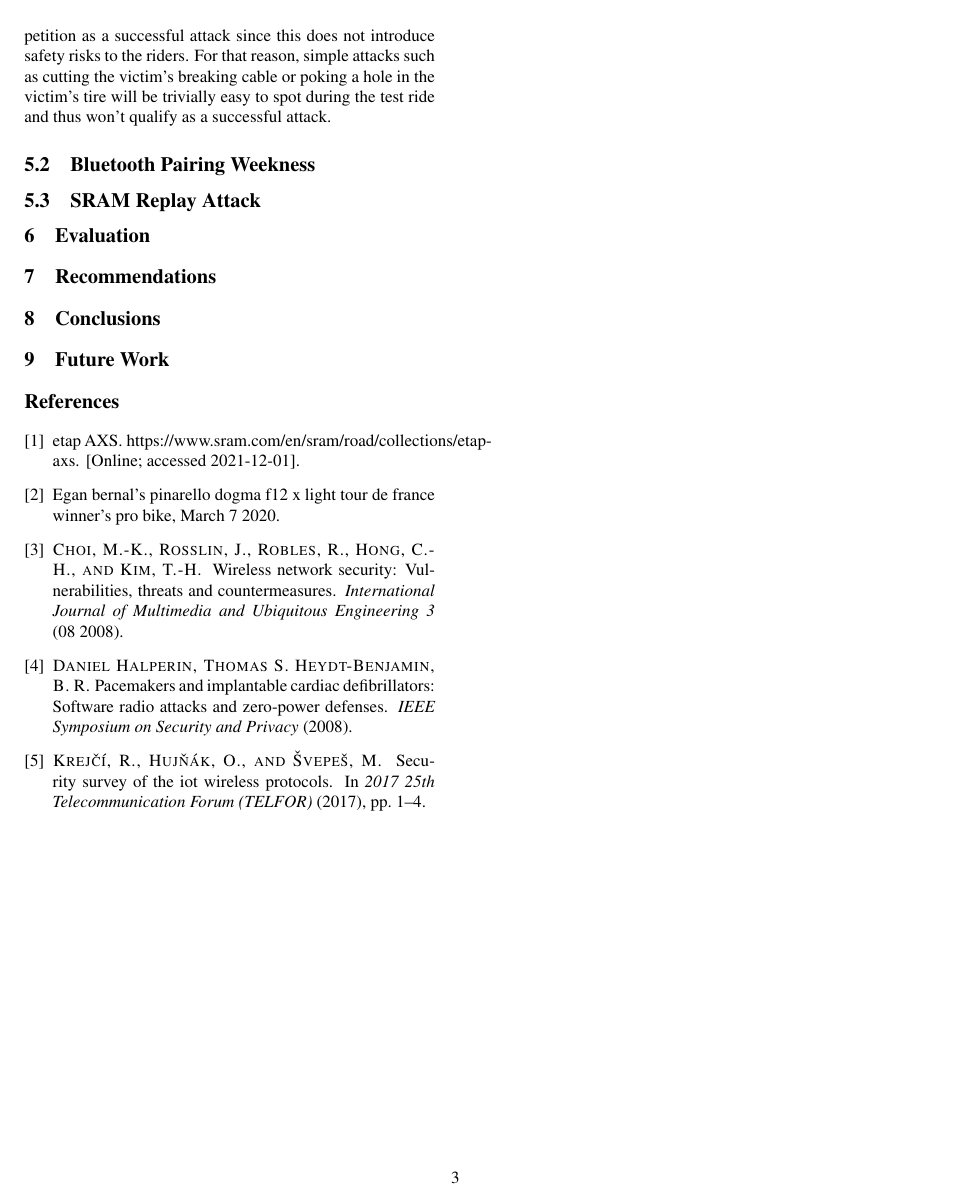
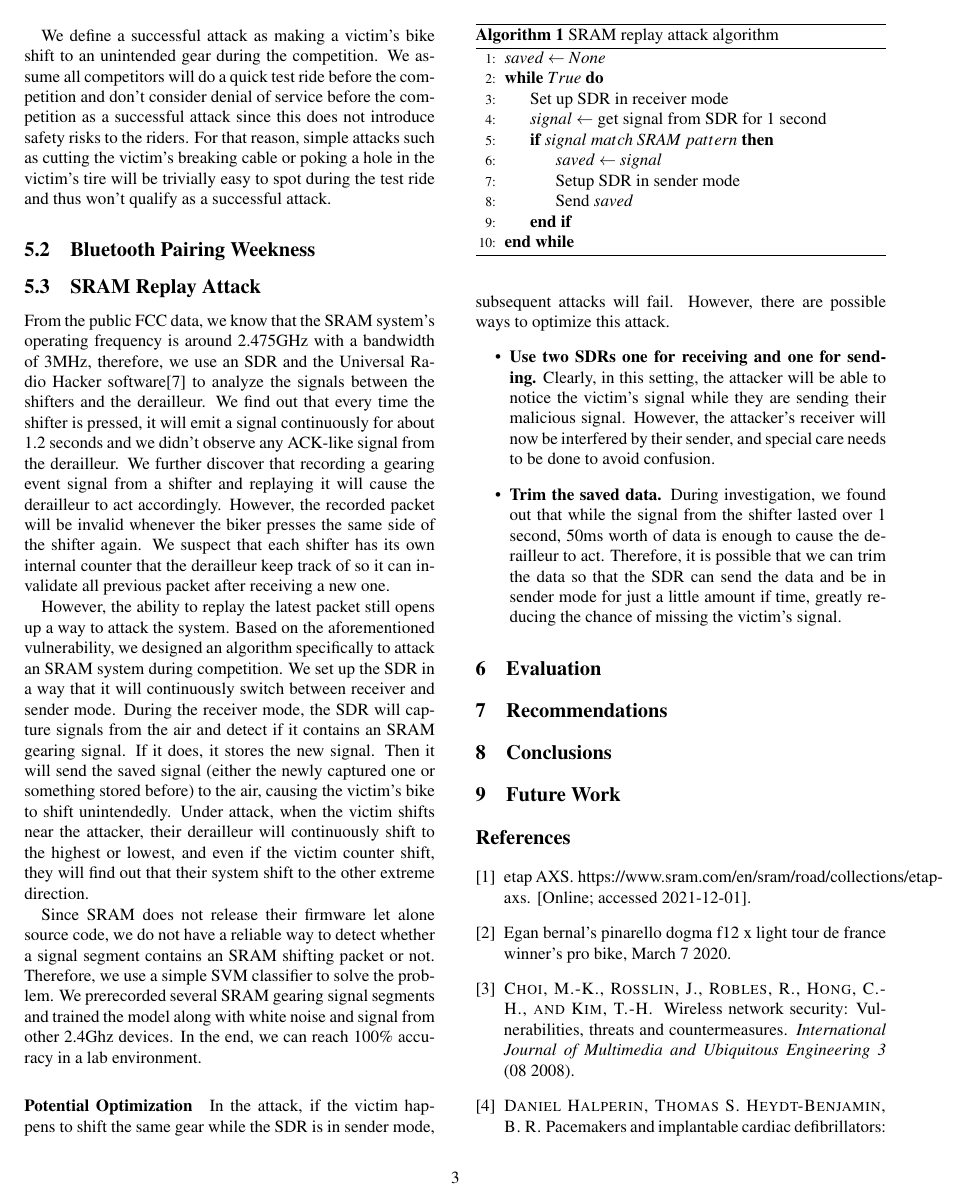
Before and after one commit to thansen0/SRAM_Paper, a LaTeX document (usenix2019.tex): page 3 of 3 before the commit and page 3 of 4 after it. Compiled offline with pdfLaTeX; a LaTeX package or settings file that is missing is left out.

Commit message:
Some SRAM attack stuff

```diff
--- a/usenix2019.tex
+++ b/usenix2019.tex
@@ -24,7 +24,7 @@
 % Updated July 2018: Text block size changed from 6.5" to 7"
 
 \documentclass[letterpaper,twocolumn,10pt]{article}
-\usepackage{usenix2019,epsfig,endnotes}
+\usepackage{usenix2019,epsfig,endnotes,algpseudocode,algorithm}
 \begin{document}
 
 %don't want date printed
@@ -135,7 +135,34 @@ We define a successful attack as making a victim's bike shift to an unintended g
 
 
 \subsection{SRAM Replay Attack}
+From the public FCC data, we know that the SRAM system's operating frequency is around 2.475GHz with a bandwidth of 3MHz, therefore, we use an SDR and the Universal Radio Hacker software\cite{urh}  to analyze the signals between the shifters and the derailleur. We find out that every time the shifter is pressed, it will emit a signal continuously for about 1.2 seconds and we didn't observe any ACK-like signal from the derailleur. We further discover that recording a gearing event signal from a shifter and replaying it will cause the derailleur to act accordingly. However, the recorded packet will be invalid whenever the biker presses the same side of the shifter again. We suspect that each shifter has its own internal counter that the derailleur keep track of so it can invalidate all previous packet after receiving a new one.
 
+However, the ability to replay the latest packet still opens up a way to attack the system. Based on the aforementioned vulnerability, we designed an algorithm specifically to attack an SRAM system during competition. We set up the SDR in a way that it will continuously switch between receiver and sender mode. During the receiver mode, the SDR will capture signals from the air and detect if it contains an SRAM gearing signal. If it does, it stores the new signal. Then it will send the saved signal (either the newly captured one or something stored before) to the air, causing the victim's bike to shift unintendedly. Under attack, when the victim shifts near the attacker, their derailleur will continuously shift to the highest or lowest, and even if the victim counter shift, they will find out that their system shift to the other extreme direction.
+
+Since SRAM does not release their firmware let alone source code, we do not have a reliable way to detect whether a signal segment contains an SRAM shifting packet or not. Therefore, we use a simple SVM classifier to solve the problem. We prerecorded several SRAM gearing signal segments and trained the model along with white noise and signal from other 2.4Ghz devices. In the end, we can reach 100\% accuracy in a lab environment.
+\begin{algorithm}
+\caption{SRAM replay attack algorithm}\label{alg:cap}
+\begin{algorithmic}[1]
+  \State $saved \gets None$
+  \While {$True$}
+    \State Set up SDR in receiver mode
+    \State $signal \gets$ get signal from SDR for 1 second
+    \If{$signal\;match\;SRAM\;pattern$}
+        \State $saved \gets signal$
+    \State Setup SDR in sender mode
+    \State Send $saved$
+    \EndIf
+  \EndWhile
+  \end{algorithmic}
+\end{algorithm}
+
+\paragraph{Potential Optimization}
+In the attack, if the victim happens to shift the same gear while the SDR is in sender mode,
+subsequent attacks will fail. However, there are possible ways to optimize this attack.
+\begin{itemize}
+  \item \textbf{Use two SDRs one for receiving and one for sending.} Clearly, in this setting, the attacker will be able to notice the victim's signal while they are sending their malicious signal. However, the attacker's receiver will now be interfered by their sender, and special care needs to be done to avoid confusion.
+  \item \textbf{Trim the saved data.} During investigation, we found out that while the signal from the shifter lasted over 1 second, 50ms worth of data is enough to cause the derailleur to act. Therefore, it is possible that we can trim the data so that the SDR can send the data and be in sender mode for just a little amount if time, greatly reducing the chance of missing the victim's signal.
+\end{itemize}
 
 
 \section{Evaluation}
```
Also changed, not shown: references.bib (+11 -1 lines), usenix2019.pdf, usenix2019.tex (2 more changed lines).
